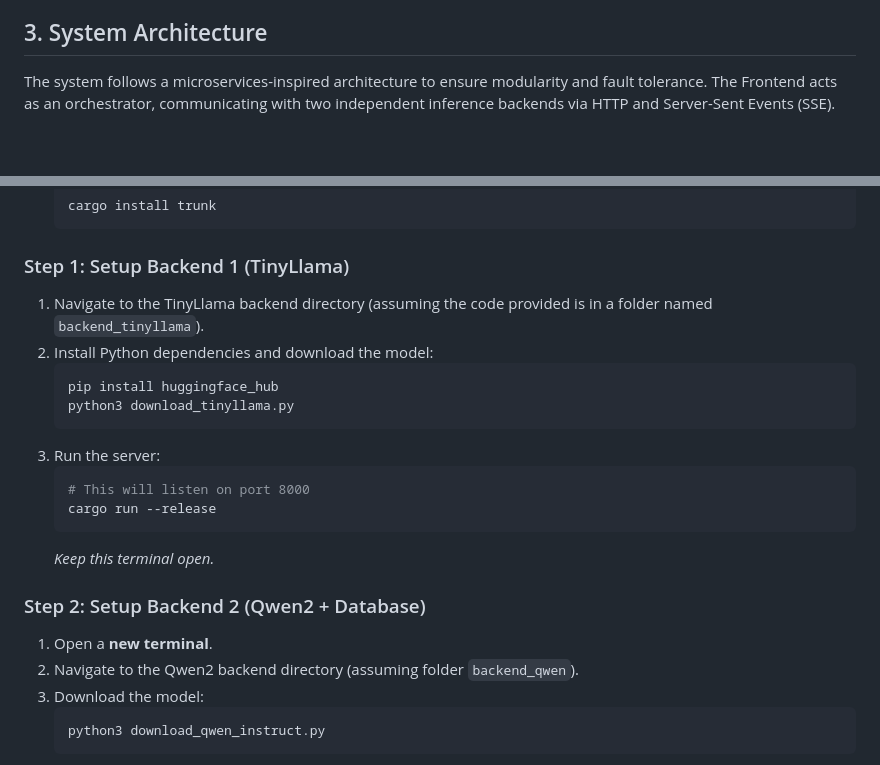
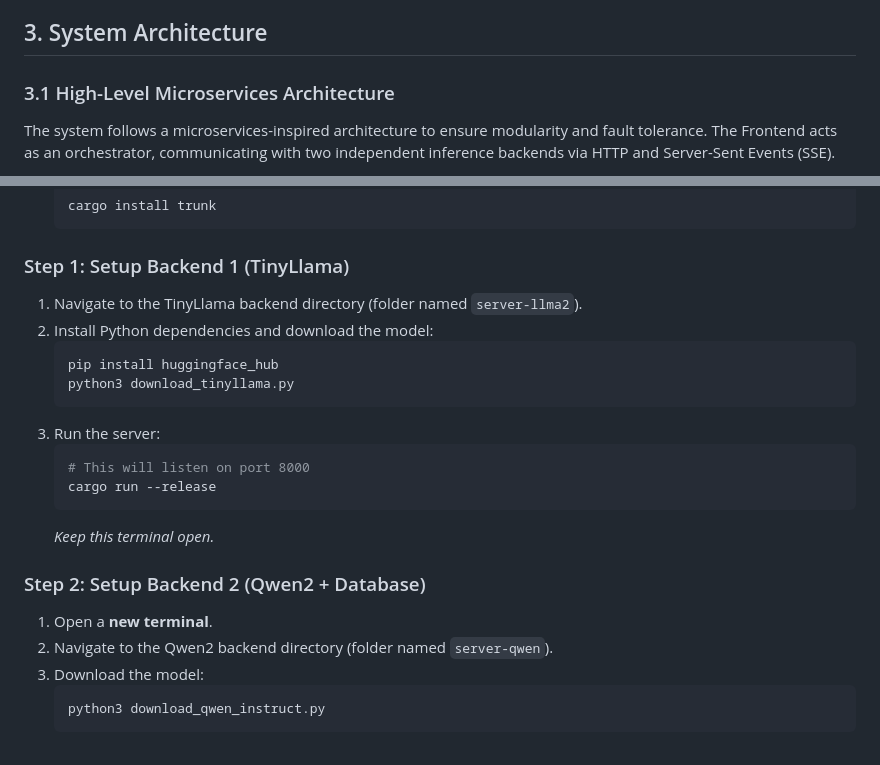
Before and after one commit to MorningMartin111/1724project, a Markdown page: README.md, 2 parts joined by grey strips. Drawn GitHub-style; blank space fills up the shorter version.

````diff
--- a/README.md
+++ b/README.md
@@ -27,6 +27,8 @@ Key technical objectives include:
 
 
 ## 3. System Architecture
+
+### 3.1 High-Level Microservices Architecture
 The system follows a microservices-inspired architecture to ensure modularity and fault tolerance. The Frontend acts as an orchestrator, communicating with two independent inference backends via HTTP and Server-Sent Events (SSE).
 
 ```mermaid
@@ -98,7 +132,7 @@ The user interface is built entirely in Rust using the **Yew** framework.
     ```
 
 ### Step 1: Setup Backend 1 (TinyLlama)
-1.  Navigate to the TinyLlama backend directory (assuming the code provided is in a folder named `backend_tinyllama`).
+1.  Navigate to the TinyLlama backend directory (folder named `server-llma2`).
 2.  Install Python dependencies and download the model:
     ```bash
     pip install huggingface_hub
@@ -113,7 +147,7 @@ The user interface is built entirely in Rust using the **Yew** framework.
 
 ### Step 2: Setup Backend 2 (Qwen2 + Database)
 1.  Open a **new terminal**.
-2.  Navigate to the Qwen2 backend directory (assuming folder `backend_qwen`).
+2.  Navigate to the Qwen2 backend directory (folder named `server-qwen`).
 3.  Download the model:
     ```bash
     python3 download_qwen_instruct.py
````
Also changed, not shown: other parts of README.md (+48 -15 lines).
